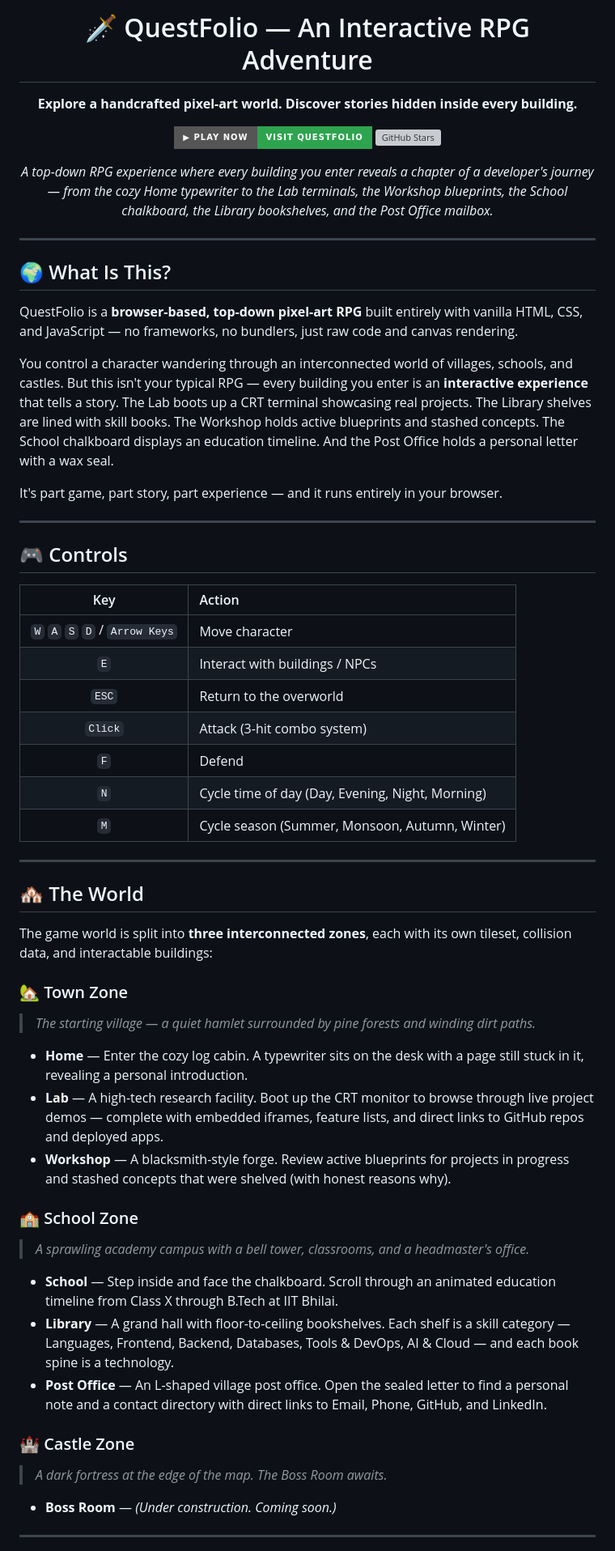
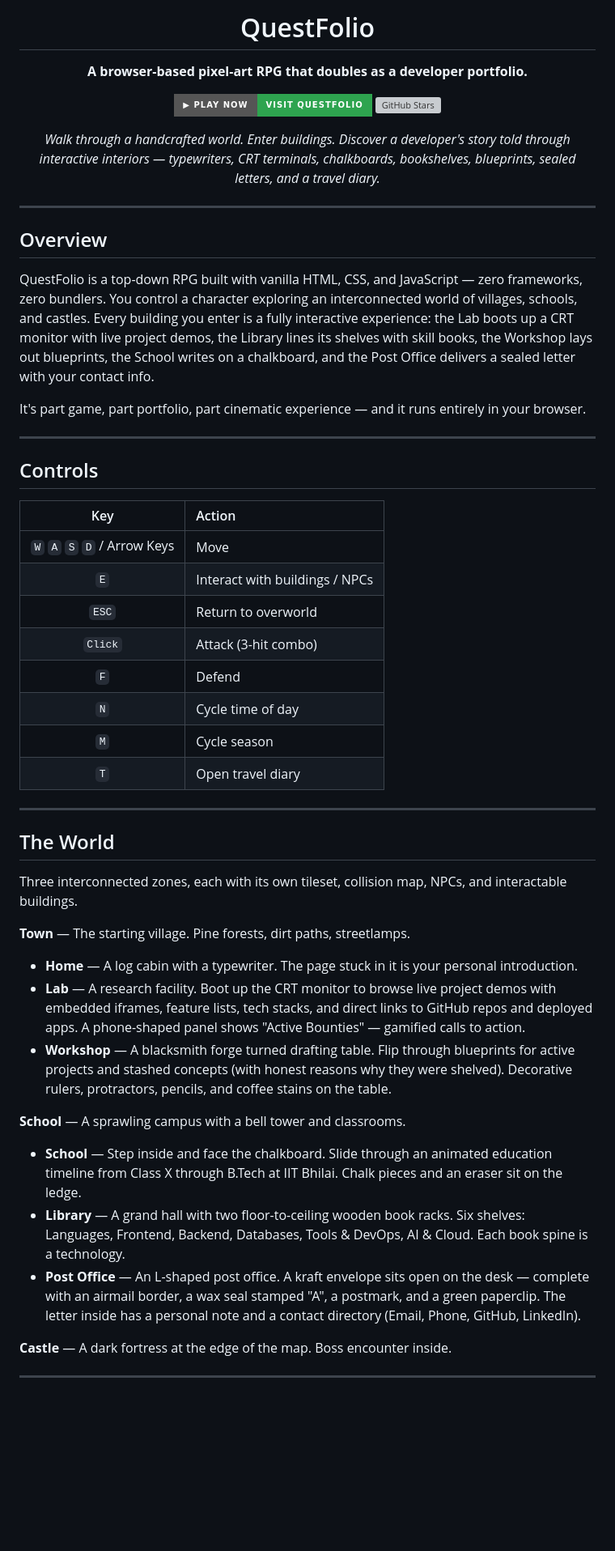
Before and after one commit to RavikantiAkshay/QuestFolio, a Markdown page: README.md, the part around one of its changes. Shown at 81% size. Drawn GitHub-style; badges without logos; blank space fills up the shorter version; grey boxes are pictures that could not be loaded.

```diff
--- a/README.md
+++ b/README.md
@@ -1,64 +1,56 @@
 <div align="center">
 
-# 🗡️ QuestFolio — An Interactive RPG Adventure
+# QuestFolio
 
-**Explore a handcrafted pixel-art world. Discover stories hidden inside every building.**
+**A browser-based pixel-art RPG that doubles as a developer portfolio.**
 
 [![Play Now](https://img.shields.io/badge/▶_Play_Now-Visit_QuestFolio-2ea44f?style=for-the-badge&logo=googlechrome&logoColor=white)](https://ravikantiakshay.github.io/my-game/)
 [![GitHub Stars](https://img.shields.io/github/stars/RavikantiAkshay/my-game?style=for-the-badge&logo=github)](https://github.com/RavikantiAkshay/my-game)
 
-*A top-down RPG experience where every building you enter reveals a chapter of a developer's journey — from the cozy Home typewriter to the Lab terminals, the Workshop blueprints, the School chalkboard, the Library bookshelves, and the Post Office mailbox.*
+*Walk through a handcrafted world. Enter buildings. Discover a developer's story told through interactive interiors — typewriters, CRT terminals, chalkboards, bookshelves, blueprints, sealed letters, and a travel diary.*
 
 ---
 
 </div>
 
-## 🌍 What Is This?
+## Overview
 
-QuestFolio is a **browser-based, top-down pixel-art RPG** built entirely with vanilla HTML, CSS, and JavaScript — no frameworks, no bundlers, just raw code and canvas rendering.
+QuestFolio is a top-down RPG built with vanilla HTML, CSS, and JavaScript — zero frameworks, zero bundlers. You control a character exploring an interconnected world of villages, schools, and castles. Every building you enter is a fully interactive experience: the Lab boots up a CRT monitor with live project demos, the Library lines its shelves with skill books, the Workshop lays out blueprints, the School writes on a chalkboard, and the Post Office delivers a sealed letter with your contact info.
 
-You control a character wandering through an interconnected world of villages, schools, and castles. But this isn't your typical RPG — every building you enter is an **interactive experience** that tells a story. The Lab boots up a CRT terminal showcasing real projects. The Library shelves are lined with skill books. The Workshop holds active blueprints and stashed concepts. The School chalkboard displays an education timeline. And the Post Office holds a personal letter with a wax seal.
-
-It's part game, part story, part experience — and it runs entirely in your browser.
+It's part game, part portfolio, part cinematic experience — and it runs entirely in your browser.
 
 ---
 
-## 🎮 Controls
+## Controls
 
 | Key | Action |
 |:---:|:-------|
-| `W` `A` `S` `D` / `Arrow Keys` | Move character |
+| `W` `A` `S` `D` / Arrow Keys | Move |
 | `E` | Interact with buildings / NPCs |
-| `ESC` | Return to the overworld |
-| `Click` | Attack (3-hit combo system) |
+| `ESC` | Return to overworld |
+| `Click` | Attack (3-hit combo) |
 | `F` | Defend |
-| `N` | Cycle time of day (Day, Evening, Night, Morning) |
-| `M` | Cycle season (Summer, Monsoon, Autumn, Winter) |
+| `N` | Cycle time of day |
+| `M` | Cycle season |
+| `T` | Open travel diary |
 
 ---
 
-## 🏘️ The World
+## The World
 
-The game world is split into **three interconnected zones**, each with its own tileset, collision data, and interactable buildings:
+Three interconnected zones, each with its own tileset, collision map, NPCs, and interactable buildings.
 
-### 🏡 Town Zone
-> *The starting village — a quiet hamlet surrounded by pine forests and winding dirt paths.*
+**Town** — The starting village. Pine forests, dirt paths, streetlamps.
+- **Home** — A log cabin with a typewriter. The page stuck in it is your personal introduction.
+- **Lab** — A research facility. Boot up the CRT monitor to browse live project demos with embedded iframes, feature lists, tech stacks, and direct links to GitHub repos and deployed apps. A phone-shaped panel shows "Active Bounties" — gamified calls to action.
+- **Workshop** — A blacksmith forge turned drafting table. Flip through blueprints for active projects and stashed concepts (with honest reasons why they were shelved). Decorative rulers, protractors, pencils, and coffee stains on the table.
 
-- **Home** — Enter the cozy log cabin. A typewriter sits on the desk with a page still stuck in it, revealing a personal introduction.
-- **Lab** — A high-tech research facility. Boot up the CRT monitor to browse through live project demos — complete with embedded iframes, feature lists, and direct links to GitHub repos and deployed apps.
-- **Workshop** — A blacksmith-style forge. Review active blueprints for projects in progress and stashed concepts that were shelved (with honest reasons why).
+**School** — A sprawling campus with a bell tower and classrooms.
+- **School** — Step inside and face the chalkboard. Slide through an animated education timeline from Class X through B.Tech at IIT Bhilai. Chalk pieces and an eraser sit on the ledge.
+- **Library** — A grand hall with two floor-to-ceiling wooden book racks. Six shelves: Languages, Frontend, Backend, Databases, Tools & DevOps, AI & Cloud. Each book spine is a technology.
+- **Post Office** — An L-shaped post office. A kraft envelope sits open on the desk — complete with an airmail border, a wax seal stamped "A", a postmark, and a green paperclip. The letter inside has a personal note and a contact directory (Email, Phone, GitHub, LinkedIn).
 
-### 🏫 School Zone
-> *A sprawling academy campus with a bell tower, classrooms, and a headmaster's office.*
-
-- **School** — Step inside and face the chalkboard. Scroll through an animated education timeline from Class X through B.Tech at IIT Bhilai.
-- **Library** — A grand hall with floor-to-ceiling bookshelves. Each shelf is a skill category — Languages, Frontend, Backend, Databases, Tools & DevOps, AI & Cloud — and each book spine is a technology.
-- **Post Office** — An L-shaped village post office. Open the sealed letter to find a personal note and a contact directory with direct links to Email, Phone, GitHub, and LinkedIn.
-
-### 🏰 Castle Zone
-> *A dark fortress at the edge of the map. The Boss Room awaits.*
-
-- **Boss Room** — *(Under construction. Coming soon.)*
+**Castle** — A dark fortress at the edge of the map. Boss encounter inside.
 
 ---
 
```
Also changed, not shown: other parts of README.md (+113 -89 lines).
